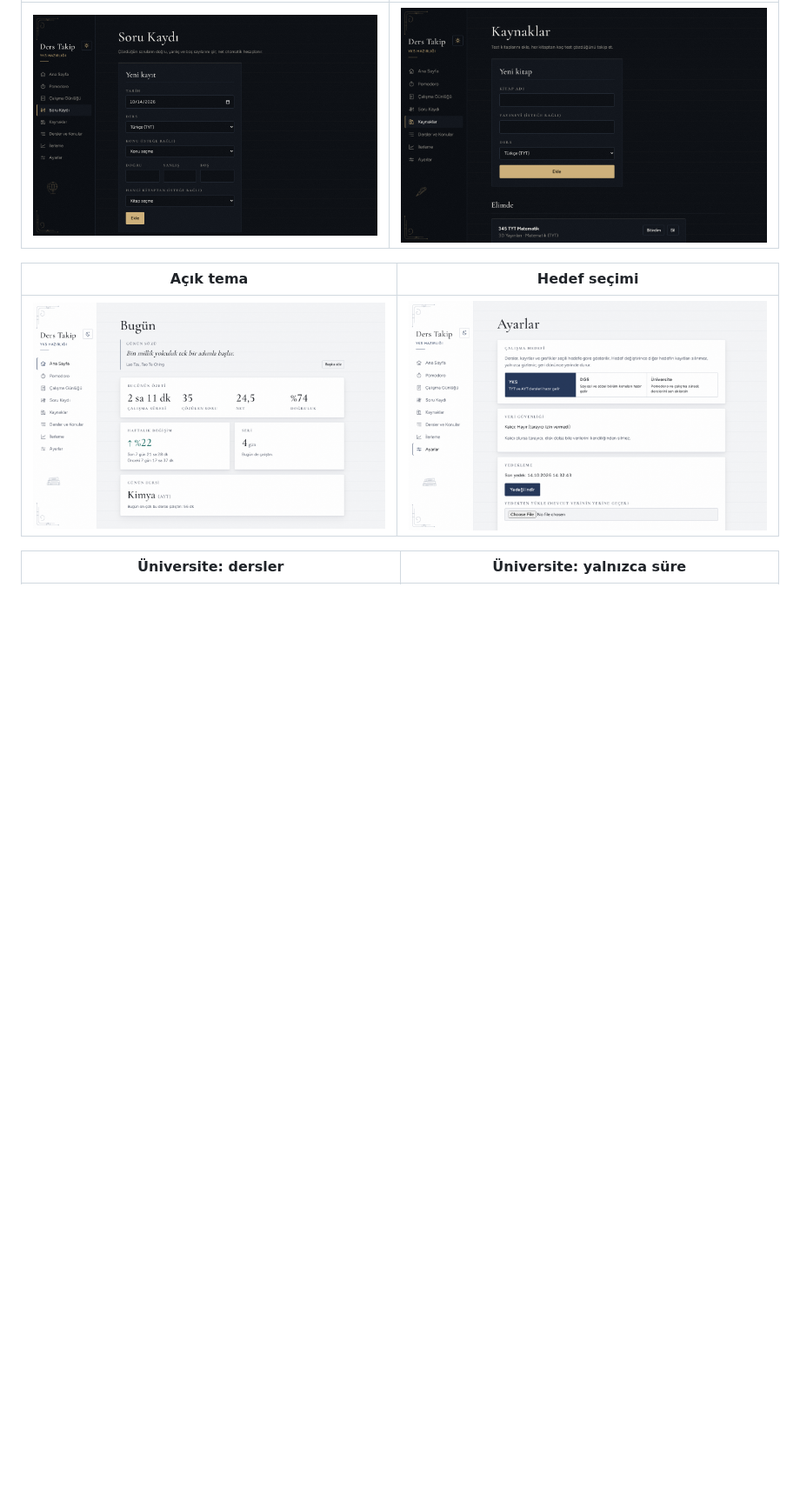
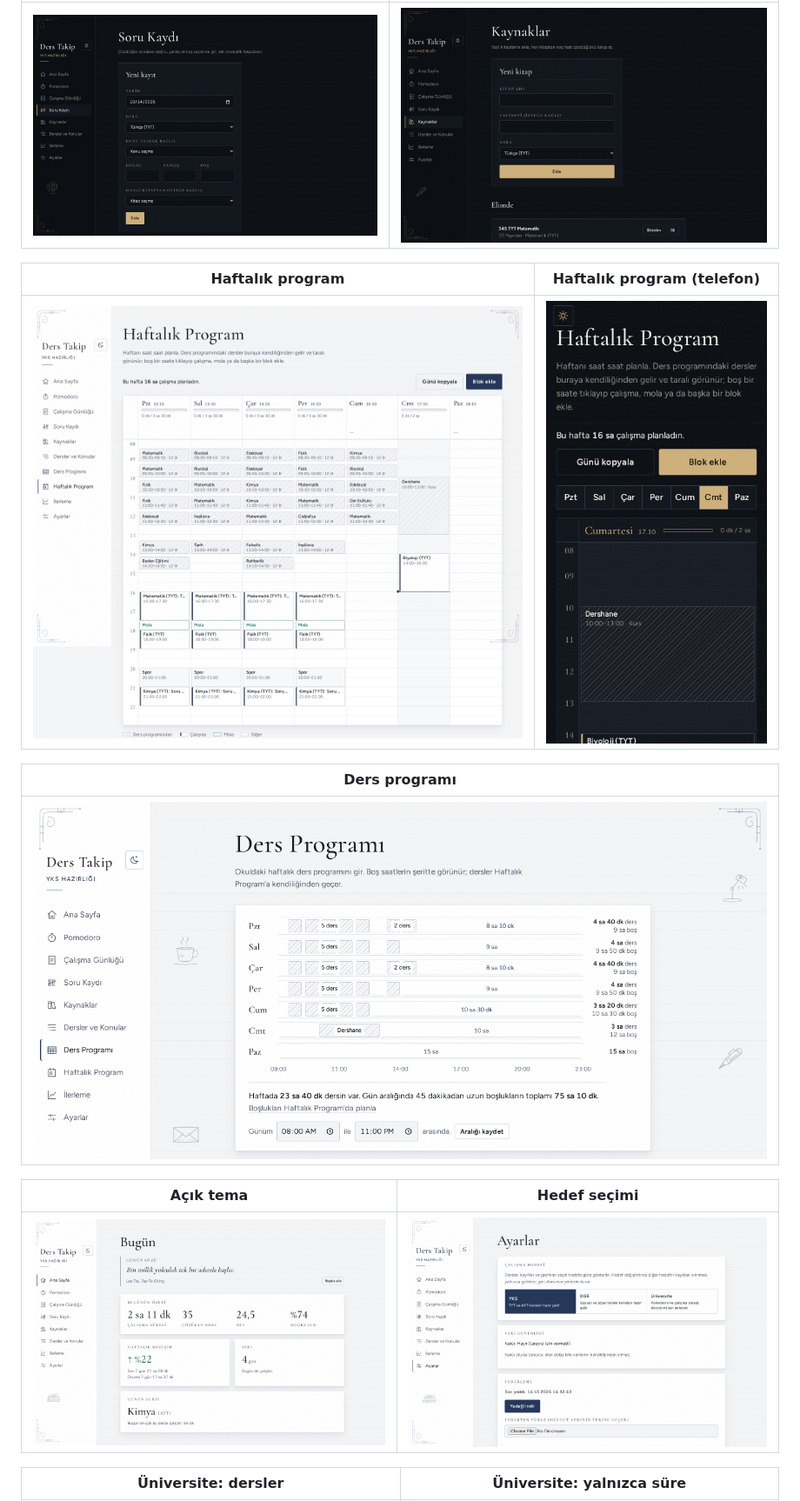
Before and after one commit to yusufoztoprak495-star/ders-takip, a Markdown page: README.md, the part around one of its changes. Shown at 87% size. Rendered like a GitHub page; pictures changed too: docs/screenshots/ders-programi.png (added), docs/screenshots/haftalik-program.png (added), docs/screenshots/haftalik-telefon.png (added); blank space fills up the shorter version.

```diff
--- a/README.md
+++ b/README.md
@@ -43,6 +45,14 @@ Kurulum yok, hesap yok. Veriler yalnızca senin tarayıcında durur, hiçbir sun
 | Soru kaydı | Kaynaklar |
 | --- | --- |
 | ![Soru kaydı formu ve son kayıtlar](docs/screenshots/soru-kaydi.png) | ![Test kitapları](docs/screenshots/kaynaklar.png) |
+
+| Haftalık program | Haftalık program (telefon) |
+| --- | --- |
+| ![Saat saat haftalık ızgara: taralı dersler, çalışma ve mola blokları](docs/screenshots/haftalik-program.png) | ![Telefonda tek gün görünümü](docs/screenshots/haftalik-telefon.png) |
+
+| Ders programı |
+| --- |
+| ![Gün şeritleri: dersler ve boş zaman](docs/screenshots/ders-programi.png) |
 
 | Açık tema | Hedef seçimi |
 | --- | --- |
```
Also changed, not shown: other parts of README.md (+7 -2 lines), CLAUDE.md (+2 -0 lines), 7 other files.
